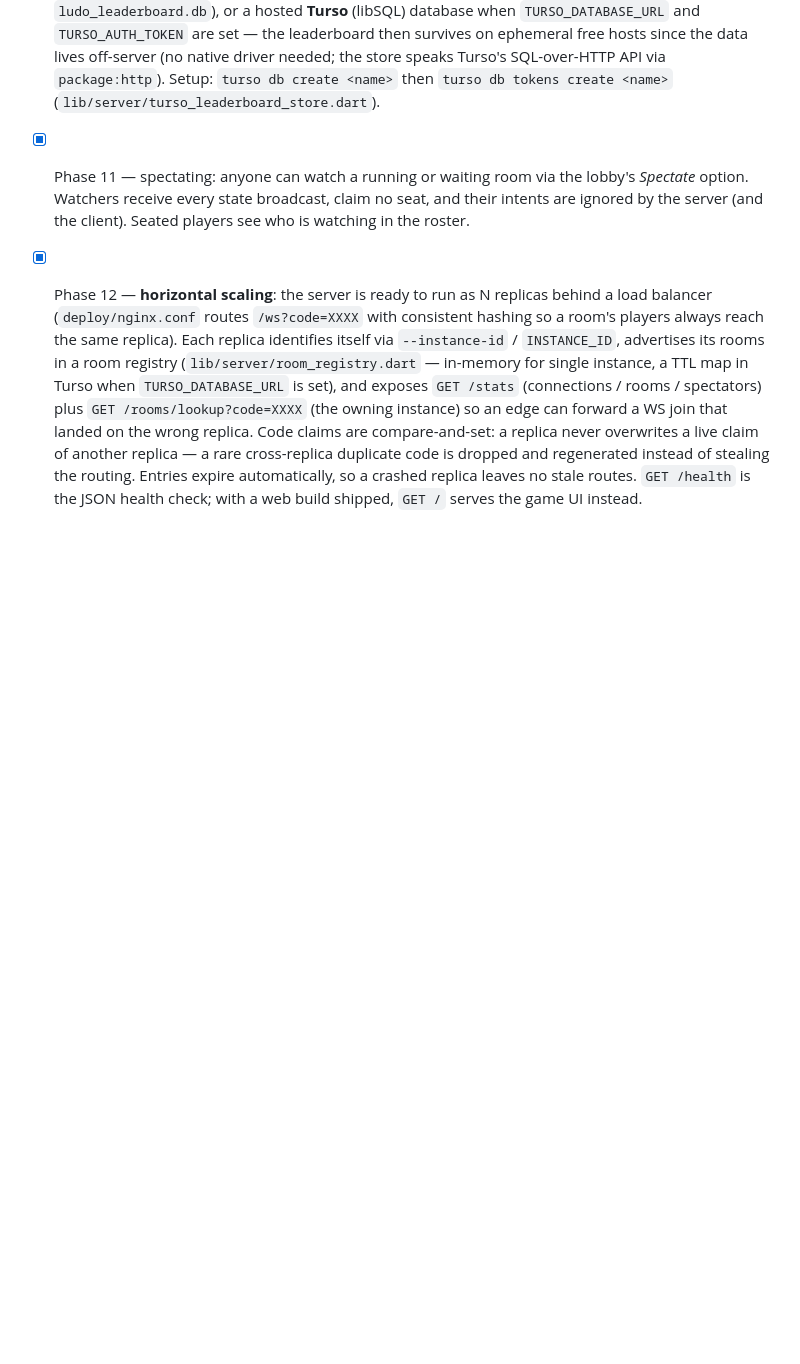
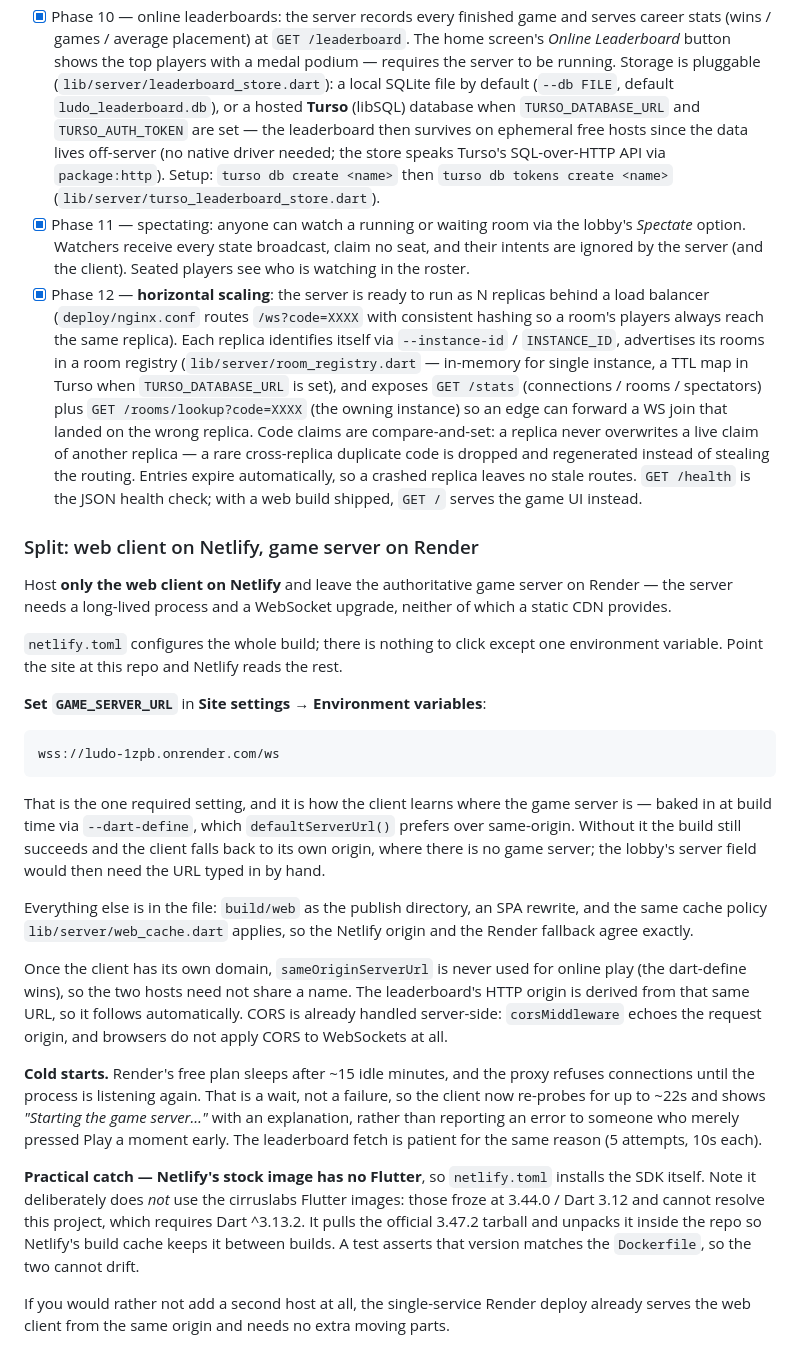
Before and after one commit to AshutoshSajan/ludo-and-snake-and-ladder, a Markdown page: README.md, the part around one of its changes. GitHub-like rendering; blank space fills up the shorter version.

````diff
--- a/README.md
+++ b/README.md
@@ -438,3 +423,52 @@ connection cold-starts the instance.
       automatically, so a crashed replica leaves no stale routes.
       `GET /health` is the JSON health check; with a web build shipped,
       `GET /` serves the game UI instead.
+
+### Split: web client on Netlify, game server on Render
+
+Host **only the web client on Netlify** and leave the authoritative game
+server on Render — the server needs a long-lived process and a WebSocket
+upgrade, neither of which a static CDN provides.
+
+`netlify.toml` configures the whole build; there is nothing to click except one
+environment variable. Point the site at this repo and Netlify reads the rest.
+
+**Set `GAME_SERVER_URL`** in **Site settings → Environment variables**:
+
+```
+wss://ludo-1zpb.onrender.com/ws
+```
+
+That is the one required setting, and it is how the client learns where the game
+server is — baked in at build time via `--dart-define`, which
+`defaultServerUrl()` prefers over same-origin. Without it the build still
+succeeds and the client falls back to its own origin, where there is no game
+server; the lobby's server field would then need the URL typed in by hand.
+
+Everything else is in the file: `build/web` as the publish directory, an SPA
+rewrite, and the same cache policy `lib/server/web_cache.dart` applies, so the
+Netlify origin and the Render fallback agree exactly.
+
+Once the client has its own domain, `sameOriginServerUrl` is never used for
+online play (the dart-define wins), so the two hosts need not share a name. The
+leaderboard's HTTP origin is derived from that same URL, so it follows
+automatically. CORS is already handled server-side: `corsMiddleware` echoes the
+request origin, and browsers do not apply CORS to WebSockets at all.
+
+**Cold starts.** Render's free plan sleeps after ~15 idle minutes, and the
+proxy refuses connections until the process is listening again. That is a wait,
+not a failure, so the client now re-probes for up to ~22s and shows
+*"Starting the game server…"* with an explanation, rather than reporting an
+error to someone who merely pressed Play a moment early. The leaderboard fetch
+is patient for the same reason (5 attempts, 10s each).
+
+**Practical catch — Netlify's stock image has no Flutter**, so `netlify.toml`
+installs the SDK itself. Note it deliberately does *not* use the cirruslabs
+Flutter images: those froze at 3.44.0 / Dart 3.12 and cannot resolve this
+project, which requires Dart ^3.13.2. It pulls the official 3.47.2 tarball and
+unpacks it inside the repo so Netlify's build cache keeps it between builds.
+A test asserts that version matches the `Dockerfile`, so the two cannot drift.
+
+If you would rather not add a second host at all, the single-service Render
+deploy already serves the web client from the same origin and needs no extra
+moving parts.
````
Also changed, not shown: other parts of README.md (+52 -67 lines).
